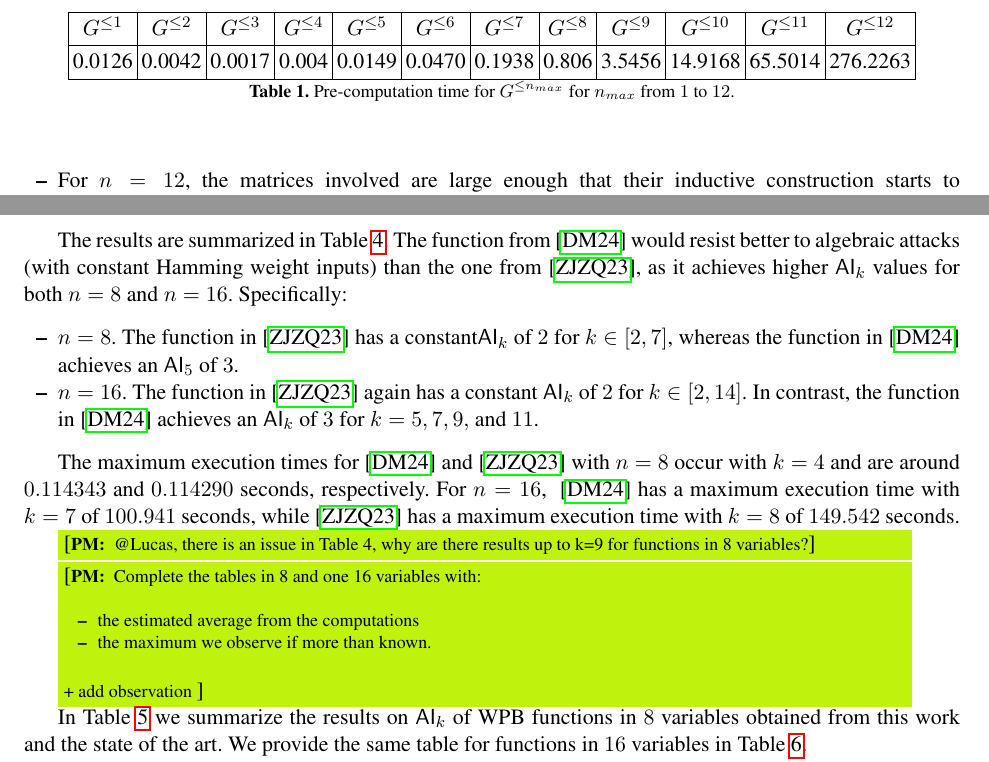
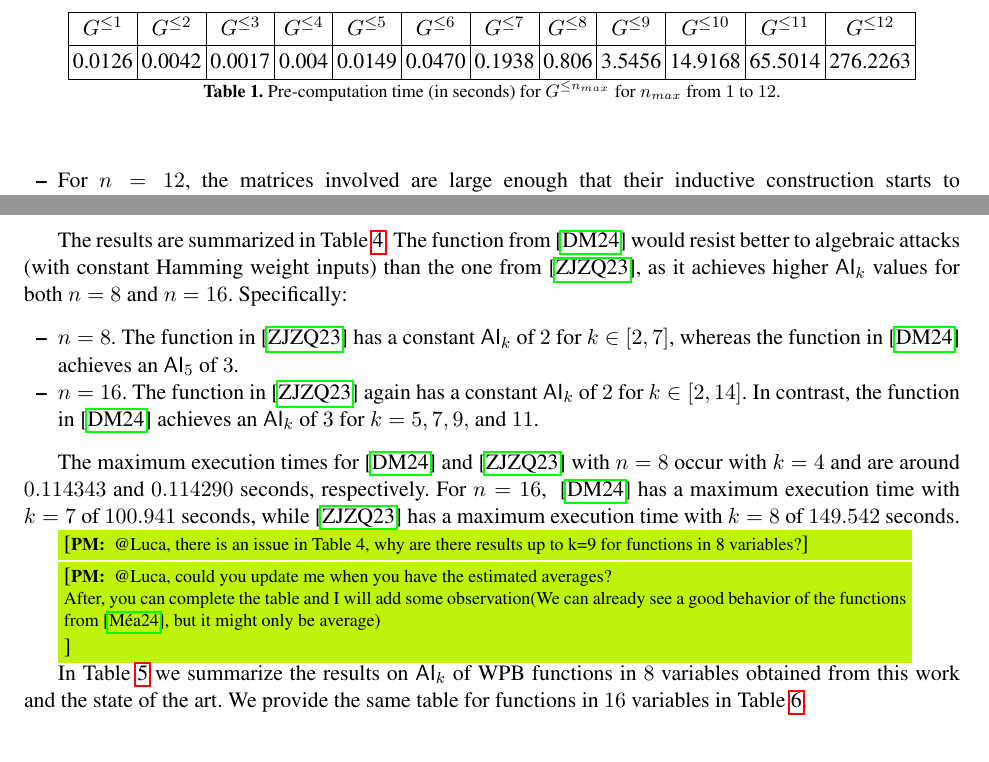
Before and after one commit to pierrickmeaux/restrictedAI, a LaTeX thesis (restrictedAI.tex): two parts of pages 18 and 20 of 22, joined at a grey line, cut so that both start at the same text. Compiled offline with pdfLaTeX.

Commit message:
minor part 5

```diff
--- a/restrictedAI.tex
+++ b/restrictedAI.tex
@@ -1245,7 +1245,7 @@ The pre-computation times of $G^{\leq n_{max}}$ for Algorithm~\ref{alg:RMApproac
 %     \bottomrule
 \hline
 \end{tabular}
-\caption{Pre-computation time for $G^{\leq n_{max}}$ for $n_{max}$ from $1$ to $12$.}\label{table:preComputationTimes}
+\caption{Pre-computation time (in seconds) for $G^{\leq n_{max}}$ for $n_{max}$ from $1$ to $12$.}\label{table:preComputationTimes}
 \end{table}
 From Figure~\ref{fig:compTimePlot}, we observe that Algorithm~\ref{alg:fullAlg3ForAIRestrictesSetOpt} performs better than Algorithm~\ref{alg:RMApproach} for $n < 12$, even without accounting for the pre-computation time of $G^{\leq n_{max}}$ and $D^{\leq n_{max}}$ required by Algorithm~\ref{alg:RMApproach}.
 For $n = 12$, Algorithm~\ref{alg:fullAlg3ForAIRestrictesSetOpt} still outperforms Algorithm~\ref{alg:RMApproach}, provided the pre-computation time for Algorithm~\ref{alg:RMApproach} is excluded.
@@ -1435,7 +1435,7 @@ In contrast, the function in~\cite{AMC:DalMal23} achieves an $\AIk{k}$ of $3$ fo
 The maximum execution times for~\cite{AMC:DalMal23} and~\cite{Mat:ZJZQ23} with $n=8$ occur with $k=4$ and are around $0.114343$ and $0.114290$ seconds, respectively. For $n=16$, ~\cite{AMC:DalMal23} has a maximum execution time with $k=7$ of $100.941$ seconds, while~\cite{Mat:ZJZQ23} has a maximum execution time with $k=8$ of $149.542$ seconds.
 
 
-\pmnote{@Lucas, there is an issue in Table 4, why are there results up to k=9 for functions in 8 variables?}
+\pmnote{@Luca, there is an issue in Table 4, why are there results up to k=9 for functions in 8 variables?}
 
 
 
@@ -1465,17 +1465,14 @@ $n$, $k$ & $0$ & $1$ & $2$ & $3$ & $4$ & $5$ & $6$ & $7$ & $8$ & $9$ & $10$ & $1
 
 \end{table}
 
-\pmnote{Complete the tables in 8 and one 16 variables with:
-
-\begin{itemize}
-	\item the estimated average from the computations
-	\item the maximum we observe if more than known.
-\end{itemize}
-
-+ add observation
+\pmnote{@Luca, could you update me when you have the estimated averages?
+
+After, you can complete the table and I will add some observation(We can already see a good behavior of the functions from~\cite{eprint:Meaux24}, but it might only be average)
+
 }
 
-In Table~\ref{tab:WPB8} we summarize the results on $\AIk{k}$ of WPB functions in $8$ variables obtained from this work and the state of the art. We provide the same table for functions in $16$ variables in Table~\ref{tab:WPB16}.
+In Table~\ref{tab:WPB8} we summarize the results on $\AIk{k}$ of WPB functions in $8$ variables obtained from this work and the state of the art.
+We provide the same table for functions in $16$ variables in Table~\ref{tab:WPB16}.
 
 
 \begin{table}[h]
```
Also changed, not shown: restrictedAI.tex (4 more changed lines).
